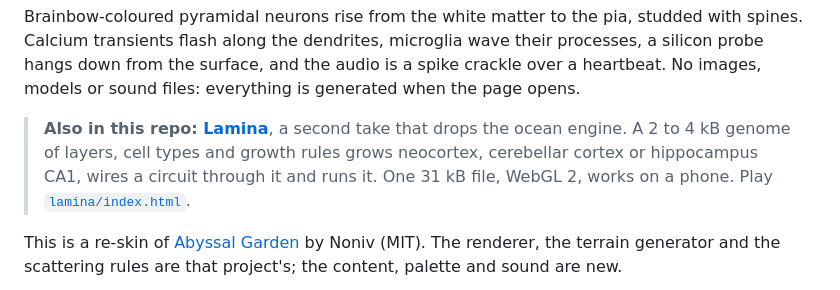
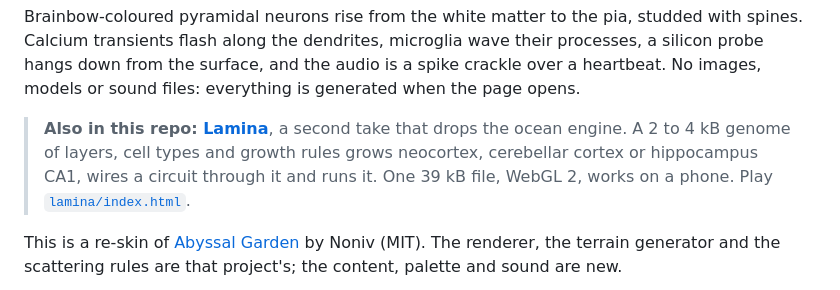
Before and after one commit to samuelling/Procedural, a Markdown page: README.md, the part around the change. Drawn GitHub-style.

```diff
--- a/README.md
+++ b/README.md
@@ -9,7 +9,7 @@ opens.
 
 > **Also in this repo: [Lamina](lamina/)**, a second take that drops the ocean engine. A 2 to 4 kB genome of layers,
 > cell types and growth rules grows neocortex, cerebellar cortex or hippocampus CA1, wires a circuit through it and
-> runs it. One 31 kB file, WebGL 2, works on a phone. Play [`lamina/index.html`](lamina/index.html).
+> runs it. One 39 kB file, WebGL 2, works on a phone. Play [`lamina/index.html`](lamina/index.html).
 
 This is a re-skin of [Abyssal Garden](https://github.com/Noniv/abyssal-garden) by Noniv (MIT). The renderer, the
 terrain generator and the scattering rules are that project's; the content, palette and sound are new.
```
Also changed, not shown: lamina/README.md (+9 -6 lines), screenshots/lamina.jpg, 5 other files.
